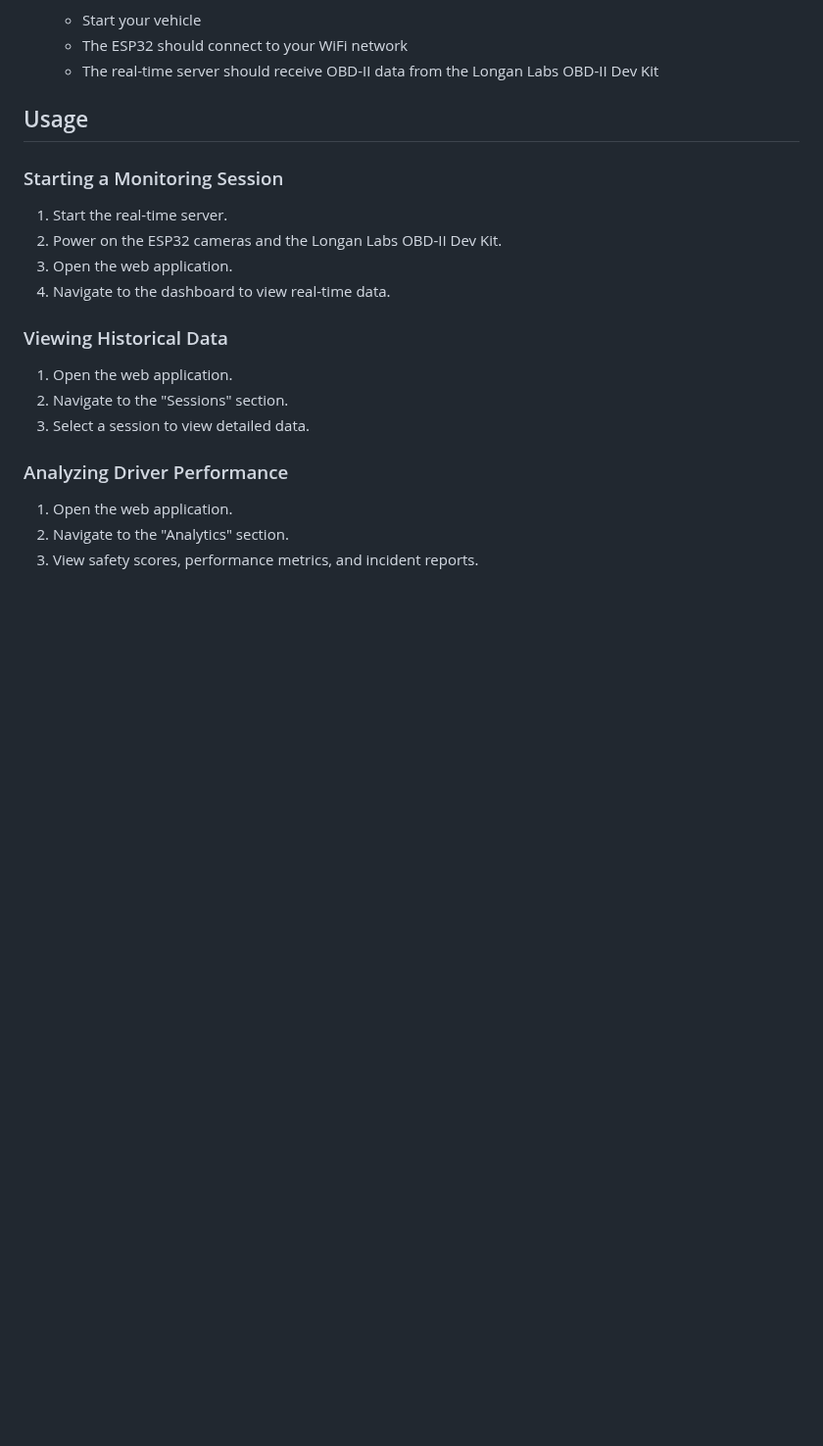
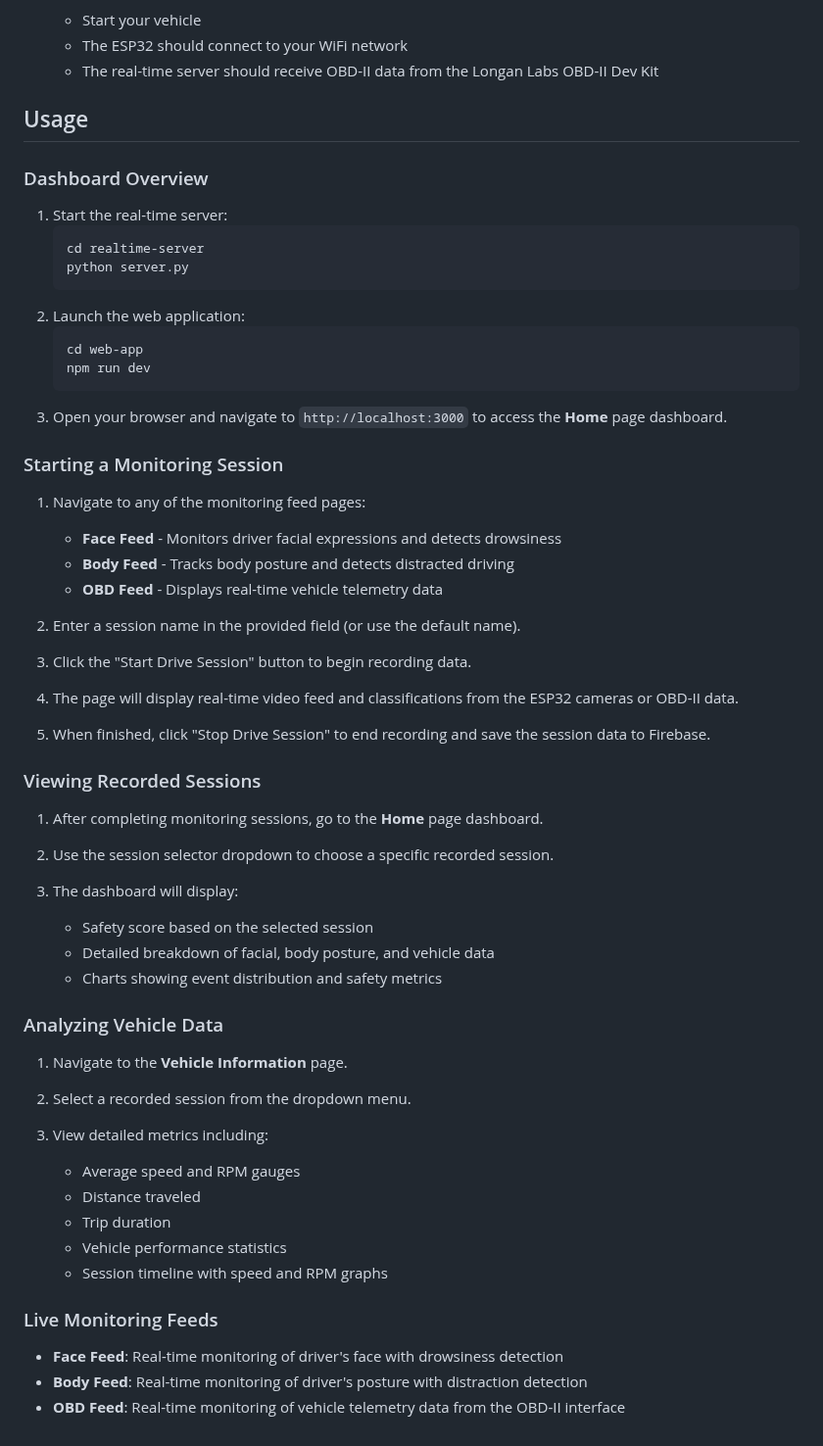
Before and after one commit to aaronspence31/fleet-vision-app, a Markdown page: README.md, the part around the change. Shown at 98% size. GitHub-like rendering; blank space fills up the shorter version.

````diff
--- a/README.md
+++ b/README.md
@@ -228,21 +228,62 @@ _The image above shows the ESP32 cameras and OBD-II interface installed in a veh
 
 ## Usage
 
+### Dashboard Overview
+
+1. Start the real-time server:
+   ```bash
+   cd realtime-server
+   python server.py
+   ```
+2. Launch the web application:
+   ```bash
+   cd web-app
+   npm run dev
+   ```
+3. Open your browser and navigate to `http://localhost:3000` to access the **Home** page dashboard.
+
 ### Starting a Monitoring Session
 
-1. Start the real-time server.
-2. Power on the ESP32 cameras and the Longan Labs OBD-II Dev Kit.
-3. Open the web application.
-4. Navigate to the dashboard to view real-time data.
+1. Navigate to any of the monitoring feed pages:
 
-### Viewing Historical Data
+   - **Face Feed** - Monitors driver facial expressions and detects drowsiness
+   - **Body Feed** - Tracks body posture and detects distracted driving
+   - **OBD Feed** - Displays real-time vehicle telemetry data
 
-1. Open the web application.
-2. Navigate to the "Sessions" section.
-3. Select a session to view detailed data.
+2. Enter a session name in the provided field (or use the default name).
 
-### Analyzing Driver Performance
+3. Click the "Start Drive Session" button to begin recording data.
 
-1. Open the web application.
-2. Navigate to the "Analytics" section.
-3. View safety scores, performance metrics, and incident reports.
+4. The page will display real-time video feed and classifications from the ESP32 cameras or OBD-II data.
+
+5. When finished, click "Stop Drive Session" to end recording and save the session data to Firebase.
+
+### Viewing Recorded Sessions
+
+1. After completing monitoring sessions, go to the **Home** page dashboard.
+
+2. Use the session selector dropdown to choose a specific recorded session.
+
+3. The dashboard will display:
+   - Safety score based on the selected session
+   - Detailed breakdown of facial, body posture, and vehicle data
+   - Charts showing event distribution and safety metrics
+
+### Analyzing Vehicle Data
+
+1. Navigate to the **Vehicle Information** page.
+
+2. Select a recorded session from the dropdown menu.
+
+3. View detailed metrics including:
+   - Average speed and RPM gauges
+   - Distance traveled
+   - Trip duration
+   - Vehicle performance statistics
+   - Session timeline with speed and RPM graphs
+
+### Live Monitoring Feeds
+
+- **Face Feed**: Real-time monitoring of driver's face with drowsiness detection
+- **Body Feed**: Real-time monitoring of driver's posture with distraction detection
+- **OBD Feed**: Real-time monitoring of vehicle telemetry data from the OBD-II interface
````
